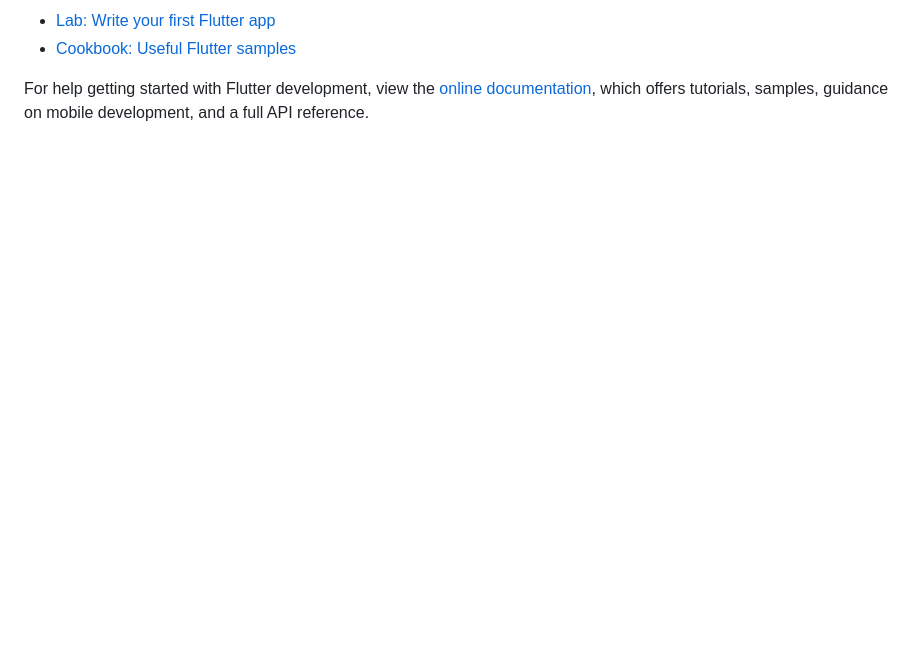
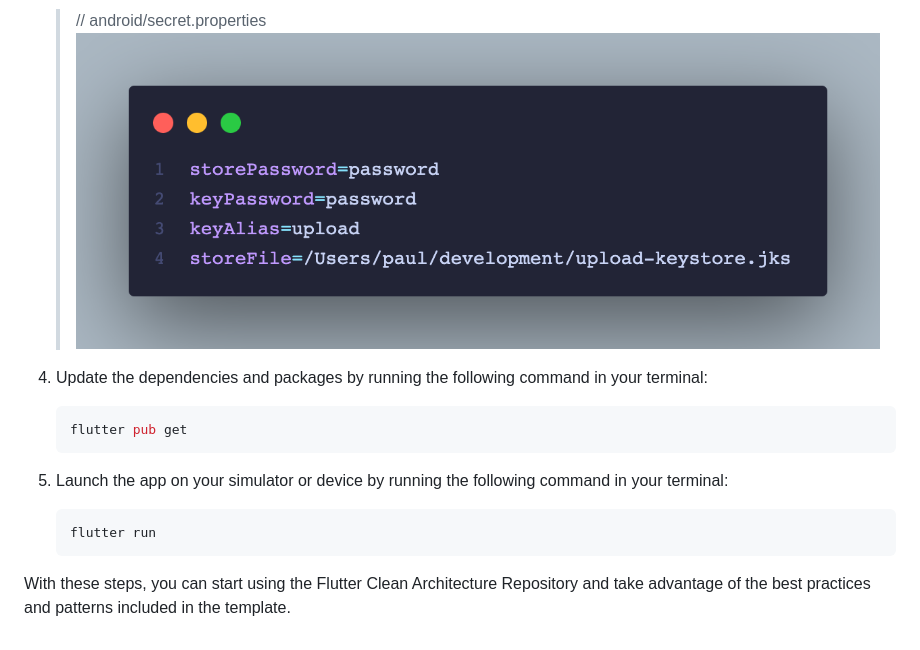
Before and after one commit to Paulmburu/FlutterCleanArchitectureTemplate, a Markdown page: README.md, the part around the change printed below. Rendered like a GitHub page; pictures changed too: demo/secret_properties.png (added); blank space fills up the shorter version.

Commit message:
chore: setup README

````diff
--- a/README.md
+++ b/README.md
@@ -10,7 +34,17 @@ A few resources to get you started if this is your first Flutter project:
 
-- [Lab: Write your first Flutter app](https://docs.flutter.dev/get-started/codelab)
-- [Cookbook: Useful Flutter samples](https://docs.flutter.dev/cookbook)
+   > // android/secret.properties
+   ![env file](demo/secret_properties.png)
 
-For help getting started with Flutter development, view the
-[online documentation](https://docs.flutter.dev/), which offers tutorials,
-samples, guidance on mobile development, and a full API reference.
+4. Update the dependencies and packages by running the following command in your terminal:
+
+   ```bash
+   flutter pub get
+   ```
+
+5. Launch the app on your simulator or device by running the following command in your terminal:
+
+   ```bash
+   flutter run
+   ```
+
+With these steps, you can start using the Flutter Clean Architecture Repository and take advantage of the best practices and patterns included in the template.
````
Also changed, not shown: other parts of README.md (+27 -3 lines), demo/env_file.png (added).
